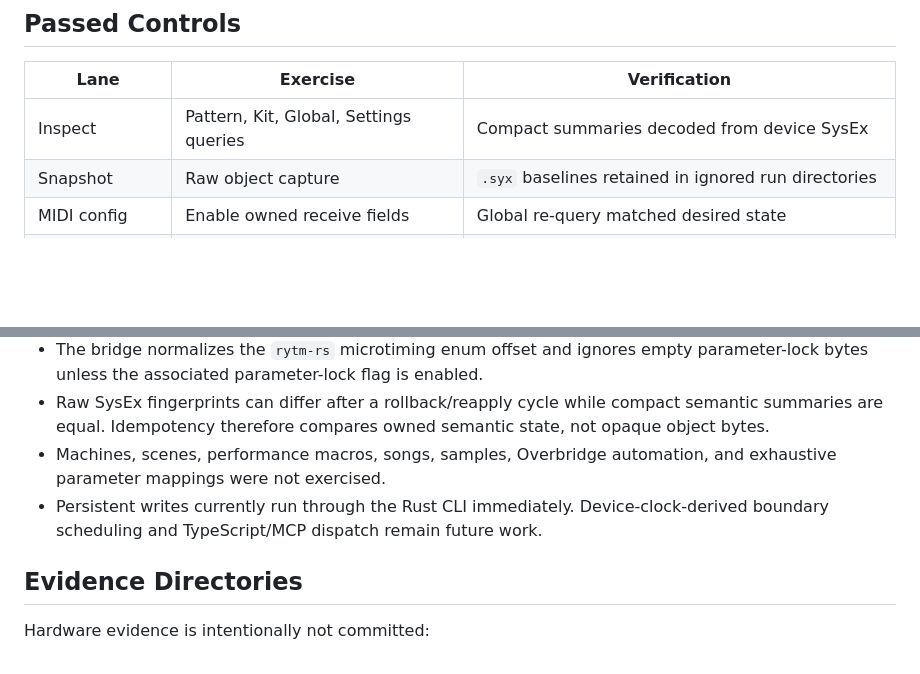
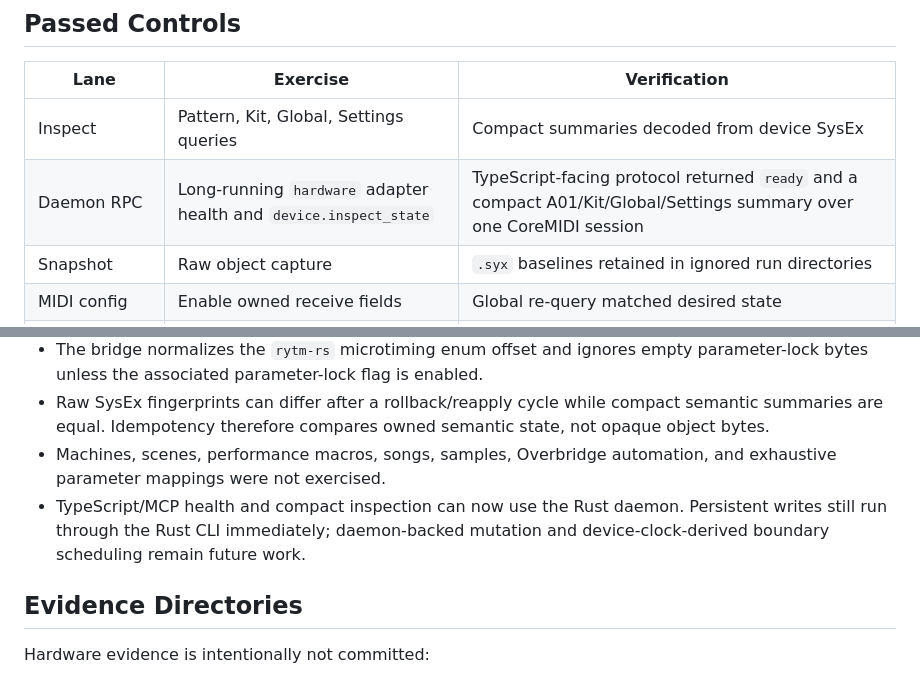
Before and after one commit to chronick/analog-rytm-agent-bridge, a Markdown page: docs/HARDWARE_VALIDATION_2026-07-16.md, 2 parts joined by grey strips. Rendered like a GitHub page; blank space fills up the shorter version.

Commit message:
Record hardware daemon RPC validation

```diff
--- a/docs/HARDWARE_VALIDATION_2026-07-16.md
+++ b/docs/HARDWARE_VALIDATION_2026-07-16.md
@@ -17,6 +17,7 @@ Pattern, Kit, Global, and Settings work-buffer messages all decoded successfully
 | Lane | Exercise | Verification |
 | --- | --- | --- |
 | Inspect | Pattern, Kit, Global, Settings queries | Compact summaries decoded from device SysEx |
+| Daemon RPC | Long-running `hardware` adapter health and `device.inspect_state` | TypeScript-facing protocol returned `ready` and a compact A01/Kit/Global/Settings summary over one CoreMIDI session |
 | Snapshot | Raw object capture | `.syx` baselines retained in ignored run directories |
 | MIDI config | Enable owned receive fields | Global re-query matched desired state |
 | Idempotency | Repeat identical config and pattern declarations | Reported `changed: false` with no write |
@@ -44,7 +45,7 @@ The final state capture showed A01 selected, 120 BPM, Kit 1 track levels restore
 - The bridge normalizes the `rytm-rs` microtiming enum offset and ignores empty parameter-lock bytes unless the associated parameter-lock flag is enabled.
 - Raw SysEx fingerprints can differ after a rollback/reapply cycle while compact semantic summaries are equal. Idempotency therefore compares owned semantic state, not opaque object bytes.
 - Machines, scenes, performance macros, songs, samples, Overbridge automation, and exhaustive parameter mappings were not exercised.
-- Persistent writes currently run through the Rust CLI immediately. Device-clock-derived boundary scheduling and TypeScript/MCP dispatch remain future work.
+- TypeScript/MCP health and compact inspection can now use the Rust daemon. Persistent writes still run through the Rust CLI immediately; daemon-backed mutation and device-clock-derived boundary scheduling remain future work.
 
 ## Evidence Directories
 
```
